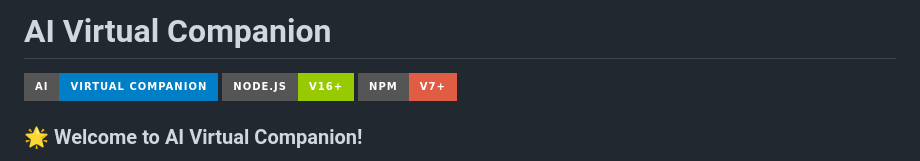
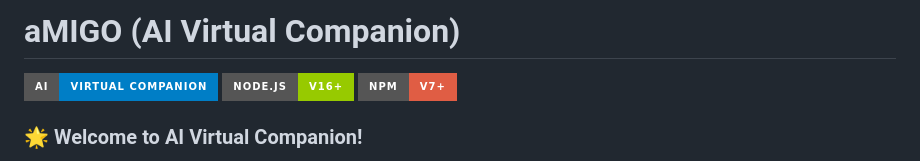
Before and after one commit to yusufdhotekar36/aMIGO, a Markdown page: README.md, the part around the change. Drawn GitHub-style; badges without logos.

```diff
--- a/README.md
+++ b/README.md
@@ -1,4 +1,4 @@
-# AI Virtual Companion
+# aMIGO (AI Virtual Companion)
 
 ![AI Virtual Companion](https://img.shields.io/badge/AI-Virtual%20Companion-blue?style=for-the-badge&logo=ai)
 ![Node.js](https://img.shields.io/badge/Node.js-v16+-green?style=for-the-badge&logo=node.js)
```
